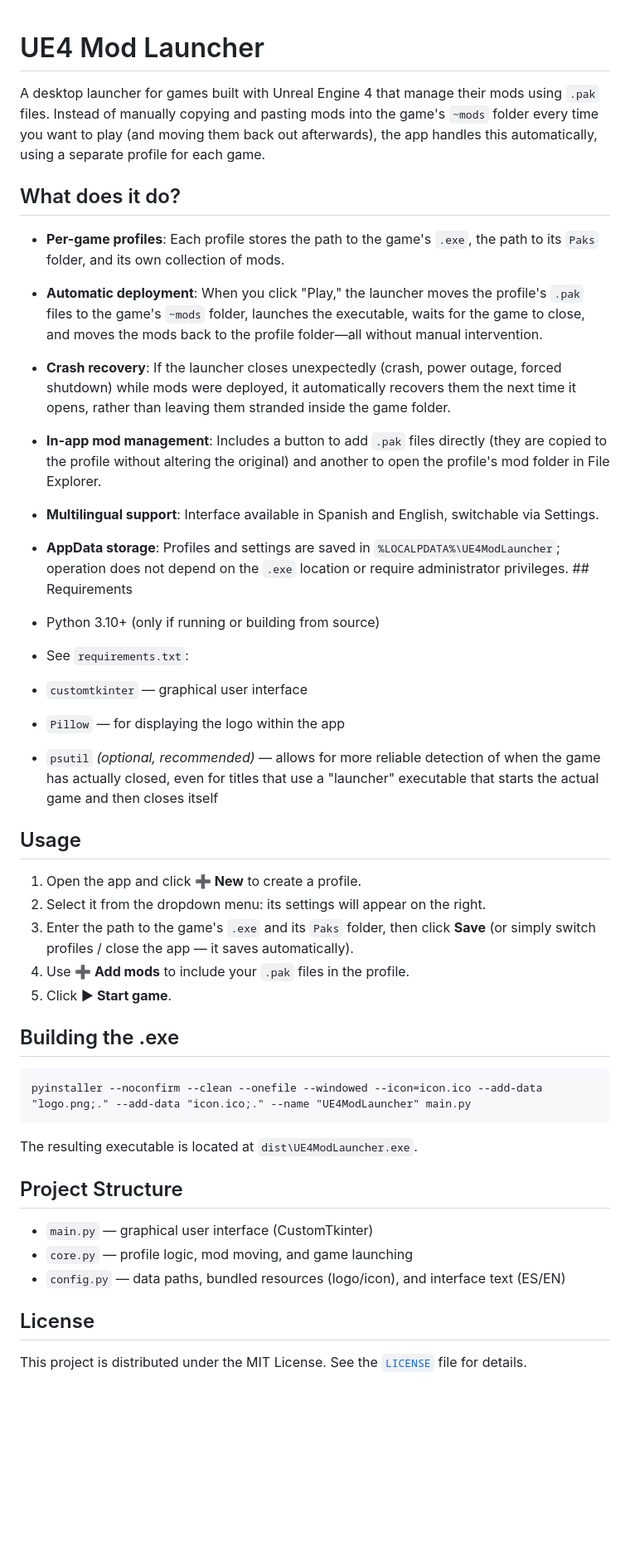
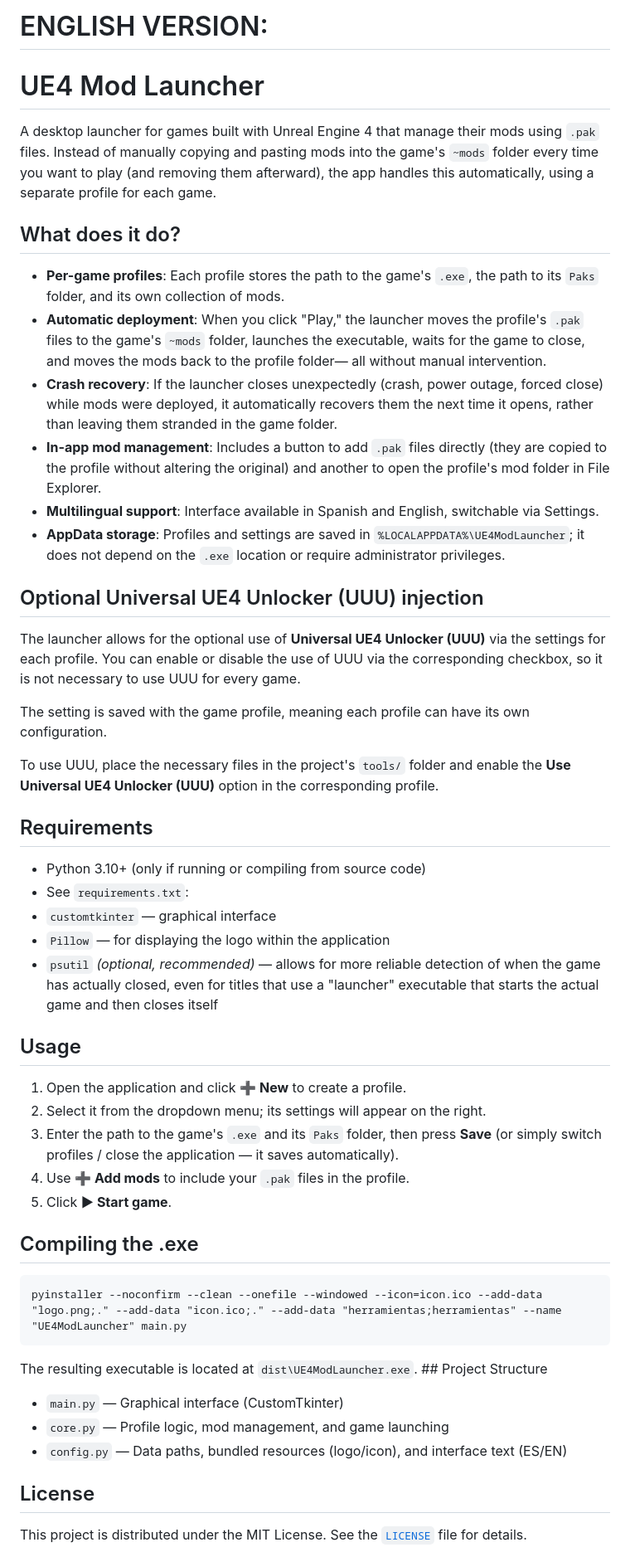
Before and after one commit to LINXKLAWYT/UE4ModLauncher, a Markdown page: README.md, the part around one of its changes. Shown at 83% size. GitHub-like rendering; blank space fills up the shorter version.

Commit message:
Updated README with UUU and Spanish version

````diff
--- a/README.md
+++ b/README.md
@@ -1,9 +1,11 @@
+# ENGLISH VERSION:
+
 # UE4 Mod Launcher
 
 A desktop launcher for games built with Unreal Engine 4 that manage
 their mods using `.pak` files. Instead of manually copying and pasting mods
-into the game's `~mods` folder every time you want to play (and moving them
-back out afterwards), the app handles this automatically, using a separate
+into the game's `~mods` folder every time you want to play (and removing
+them afterward), the app handles this automatically, using a separate
 profile for each game.
 
 ## What does it do?
@@ -12,53 +14,67 @@ profile for each game.
 the path to its `Paks` folder, and its own collection of mods.
 - **Automatic deployment**: When you click "Play," the launcher moves the
 profile's `.pak` files to the game's `~mods` folder, launches the executable,
-waits for the game to close, and moves the mods back to the profile folder—all
-without manual intervention.
+waits for the game to close, and moves the mods back to the profile folder—
+all without manual intervention.
 - **Crash recovery**: If the launcher closes unexpectedly (crash, power
-outage, forced shutdown) while mods were deployed, it automatically
-recovers them the next time it opens, rather than leaving them stranded
-inside the game folder.
+outage, forced close) while mods were deployed, it automatically recovers
+them the next time it opens, rather than leaving them stranded in the
+game folder.
 - **In-app mod management**: Includes a button to add `.pak` files directly
 (they are copied to the profile without altering the original) and another
 to open the profile's mod folder in File Explorer.
 - **Multilingual support**: Interface available in Spanish and English,
 switchable via Settings.
 - **AppData storage**: Profiles and settings are saved in
-`%LOCALPDATA%\UE4ModLauncher`; operation does not depend on the `.exe`
-location or require administrator privileges. ## Requirements
+`%LOCALAPPDATA%\UE4ModLauncher`; it does not depend on the `.exe`
+location or require administrator privileges.
 
-- Python 3.10+ (only if running or building from source)
+## Optional Universal UE4 Unlocker (UUU) injection
+
+The launcher allows for the optional use of **Universal UE4 Unlocker (UUU)**
+via the settings for each profile. You can enable or disable the use of UUU
+via the corresponding checkbox, so it is not necessary to use UUU
+for every game.
+
+The setting is saved with the game profile, meaning each profile
+can have its own configuration.
+
+To use UUU, place the necessary files in the project's `tools/` folder
+and enable the **Use Universal UE4 Unlocker (UUU)** option in the
+corresponding profile.
+
+## Requirements
+
+- Python 3.10+ (only if running or compiling from source code)
 - See `requirements.txt`:
-- `customtkinter` — graphical user interface
-- `Pillow` — for displaying the logo within the app
+- `customtkinter` — graphical interface
+- `Pillow` — for displaying the logo within the application
 - `psutil` *(optional, recommended)* — allows for more reliable detection
 of when the game has actually closed, even for titles that use a
 "launcher" executable that starts the actual game and then closes itself
 
 ## Usage
 
-1. Open the app and click **➕ New** to create a profile.
-2. Select it from the dropdown menu: its settings will appear on the right.
-3. Enter the path to the game's `.exe` and its `Paks` folder, then click
-**Save** (or simply switch profiles / close the app — it saves
+1. Open the application and click **➕ New** to create a profile.
+2. Select it from the dropdown menu; its settings will appear on the right.
+3. Enter the path to the game's `.exe` and its `Paks` folder, then press
+**Save** (or simply switch profiles / close the application — it saves
 automatically).
 4. Use **➕ Add mods** to include your `.pak` files in the profile.
 5. Click **▶ Start game**.
 
-## Building the .exe
+## Compiling the .exe
 
 ```
-pyinstaller --noconfirm --clean --onefile --windowed --icon=icon.ico --add-data "logo.png;." --add-data "icon.ico;." --name "UE4ModLauncher" main.py
+pyinstaller --noconfirm --clean --onefile --windowed --icon=icon.ico --add-data "logo.png;." --add-data "icon.ico;." --add-data "herramientas;herramientas" --name "UE4ModLauncher" main.py
 ```
 
-The resulting executable is located at `dist\UE4ModLauncher.exe`.
+The resulting executable is located at `dist\UE4ModLauncher.exe`. ## Project Structure
 
-## Project Structure
-
-- `main.py` — graphical user interface (CustomTkinter)
-- `core.py` — profile logic, mod moving, and game launching
-- `config.py` — data paths, bundled resources (logo/icon), and interface
-text (ES/EN)
+- `main.py` — Graphical interface (CustomTkinter)
+- `core.py` — Profile logic, mod management, and game launching
+- `config.py` — Data paths, bundled resources (logo/icon), and interface text
+(ES/EN)
 
 ## License
 
````
Also changed, not shown: other parts of README.md (+97 -1 lines).
